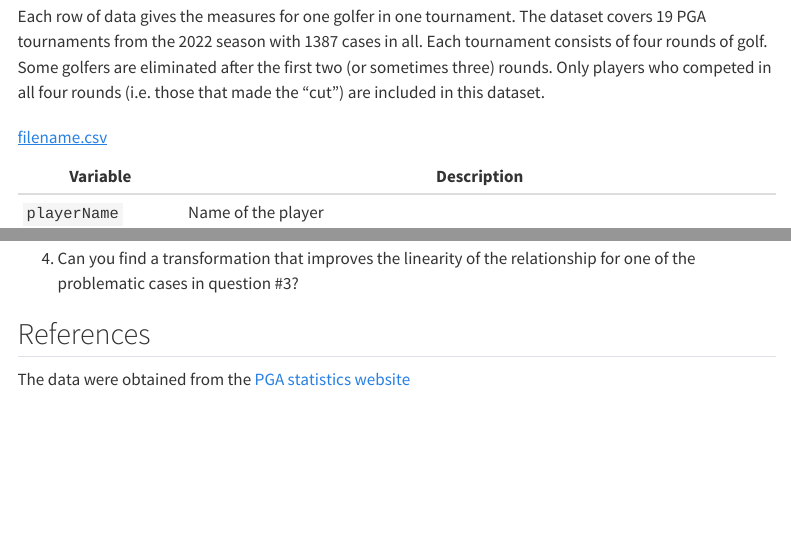
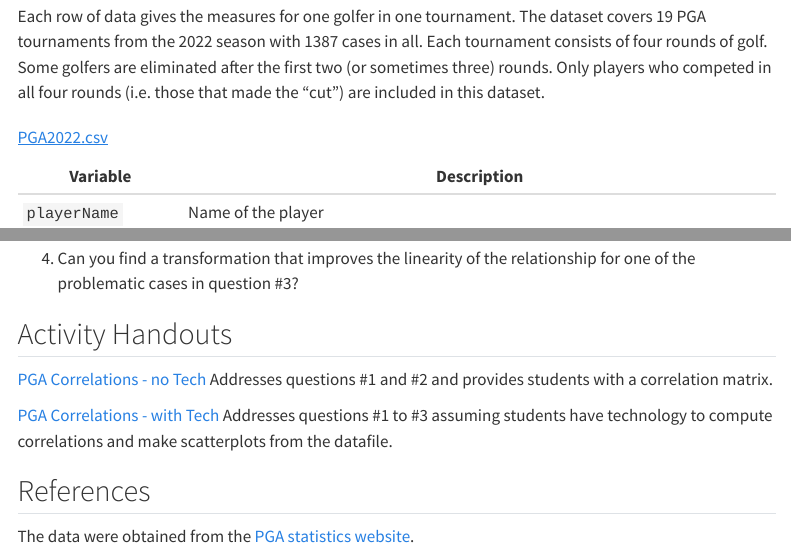
Before and after one commit to iramler/slu_score, a Quarto document (pga_drive_putt/pga_drive_putt.qmd): the page in a window 1100 px wide, from 480 px down, and a second part further down, joined at a grey line. Rendered offline with R 4.5, knitr and Pandoc in place of Quarto, with nearby package versions; menus at the side of the page are left out.

Commit message:
Addditions to pga quarto

```diff
--- a/pga_drive_putt/pga_drive_putt.qmd
+++ b/pga_drive_putt/pga_drive_putt.qmd
@@ -31,7 +31,7 @@
 | `Points`           | FedexCup Regular Season Points are awarded points by finished position for performance in each tournament                                                             |
 | `Tournament`       | The tournament where the PGA Tour is taking place                                                                                                                     |
 
-: [filename.csv](../data/PGA2022.csv)
+: [PGA2022.csv](../data/PGA2022.csv)
 
 ## Questions
 
@@ -43,6 +43,12 @@
 
 4.  Can you find a transformation that improves the linearity of the relationship for one of the problematic cases in question #3?
 
+## Activity Handouts
+
+[PGA Correlations - no Tech](PGACorrelationsNoTech.docx) Addresses questions #1 and #2 and provides students with a correlation matrix.
+
+[PGA Correlations - with Tech](PGACorrelationsWithTech.docx) Addresses questions #1 to #3 assuming students have technology to compute correlations and make scatterplots from the datafile.
+
 ## References
 
-The data were obtained from the [PGA statistics website](https://www.pgatour.com/stats){target="_blank"}
+The data were obtained from the [PGA statistics website](https://www.pgatour.com/stats){target="_blank"}.
```
